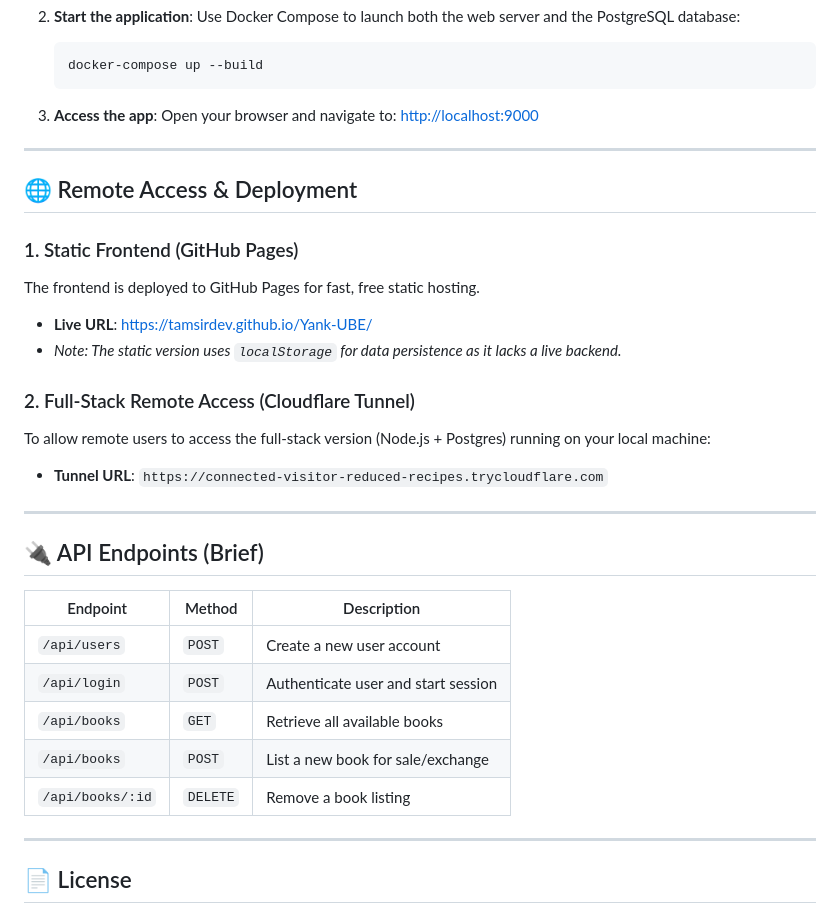
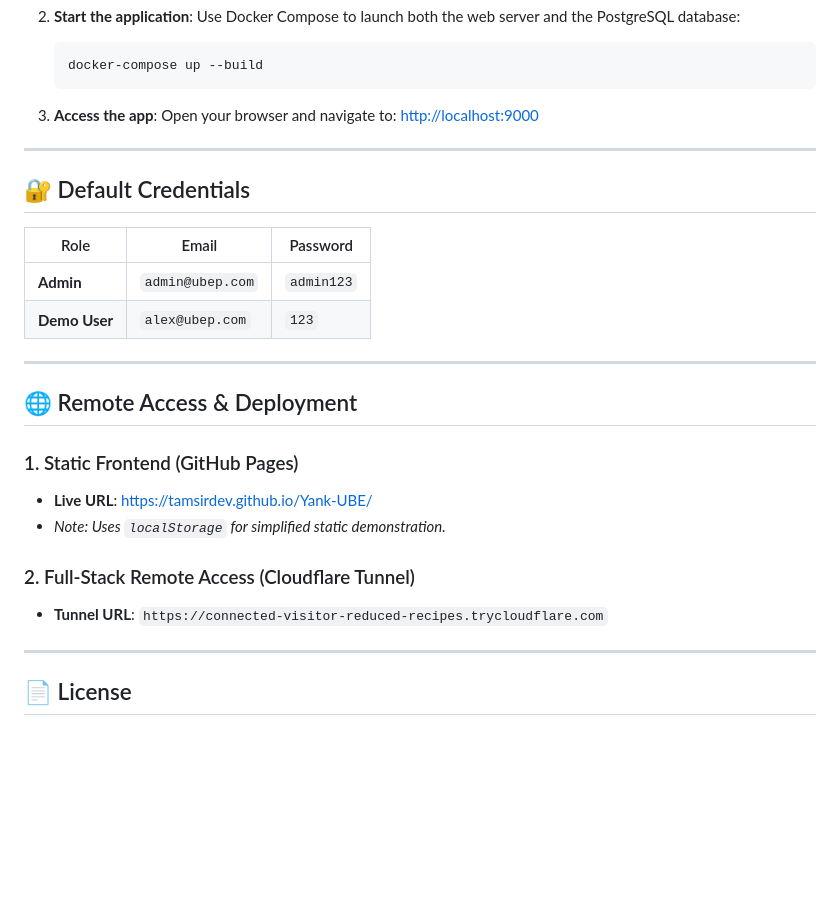
Before and after one commit to tamsirdev/Yank-UBE, a Markdown page: README.md, the part around one of its changes. GitHub-like rendering; blank space fills up the shorter version.

```diff
--- a/README.md
+++ b/README.md
@@ -67,28 +71,23 @@ Yank-UBE/
 
 ---
 
+## 🔐 Default Credentials
+
+| Role | Email | Password |
+|------|-------|----------|
+| **Admin** | `admin@ubep.com` | `admin123` |
+| **Demo User** | `alex@ubep.com` | `123` |
+
+---
+
 ## 🌐 Remote Access & Deployment
 
 ### 1. Static Frontend (GitHub Pages)
-The frontend is deployed to GitHub Pages for fast, free static hosting.
 - **Live URL**: [https://tamsirdev.github.io/Yank-UBE/](https://tamsirdev.github.io/Yank-UBE/)
-- *Note: The static version uses `localStorage` for data persistence as it lacks a live backend.*
+- *Note: Uses `localStorage` for simplified static demonstration.*
 
 ### 2. Full-Stack Remote Access (Cloudflare Tunnel)
-To allow remote users to access the full-stack version (Node.js + Postgres) running on your local machine:
 - **Tunnel URL**: `https://connected-visitor-reduced-recipes.trycloudflare.com`
-
----
-
-## 🔌 API Endpoints (Brief)
-
-| Endpoint | Method | Description |
-|----------|--------|-------------|
-| `/api/users` | `POST` | Create a new user account |
-| `/api/login` | `POST` | Authenticate user and start session |
-| `/api/books` | `GET` | Retrieve all available books |
-| `/api/books` | `POST` | List a new book for sale/exchange |
-| `/api/books/:id` | `DELETE` | Remove a book listing |
 
 ---
 
```
Also changed, not shown: other parts of README.md (+18 -14 lines).
